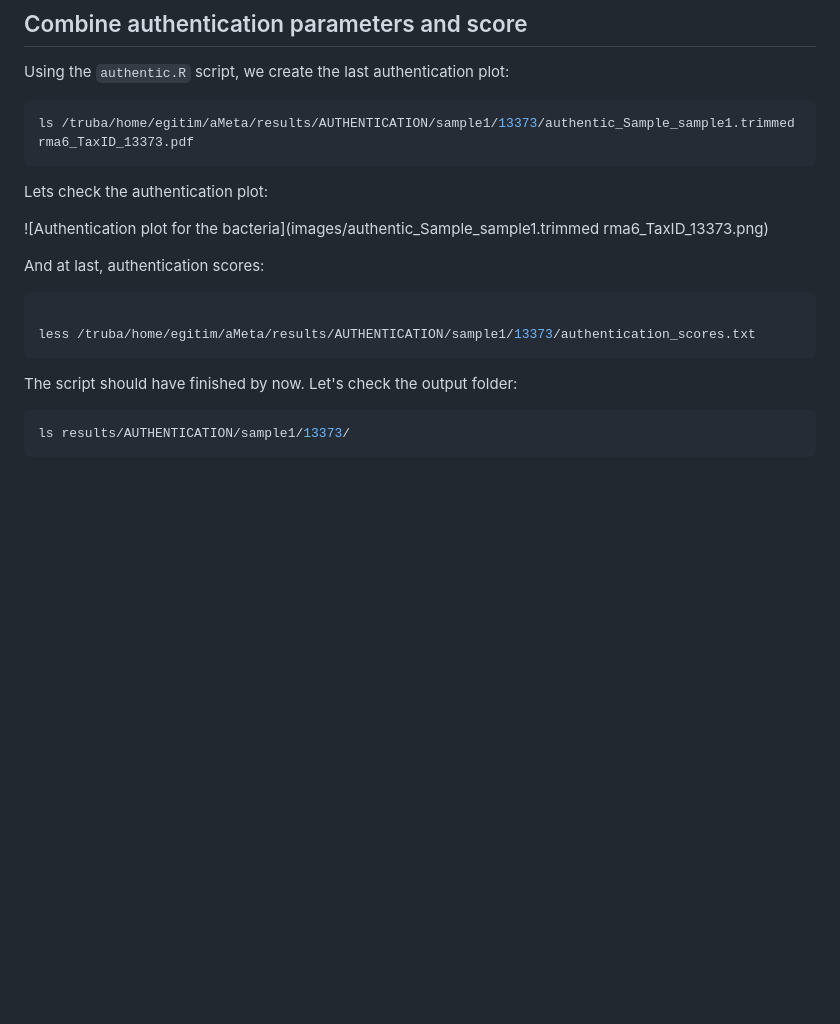
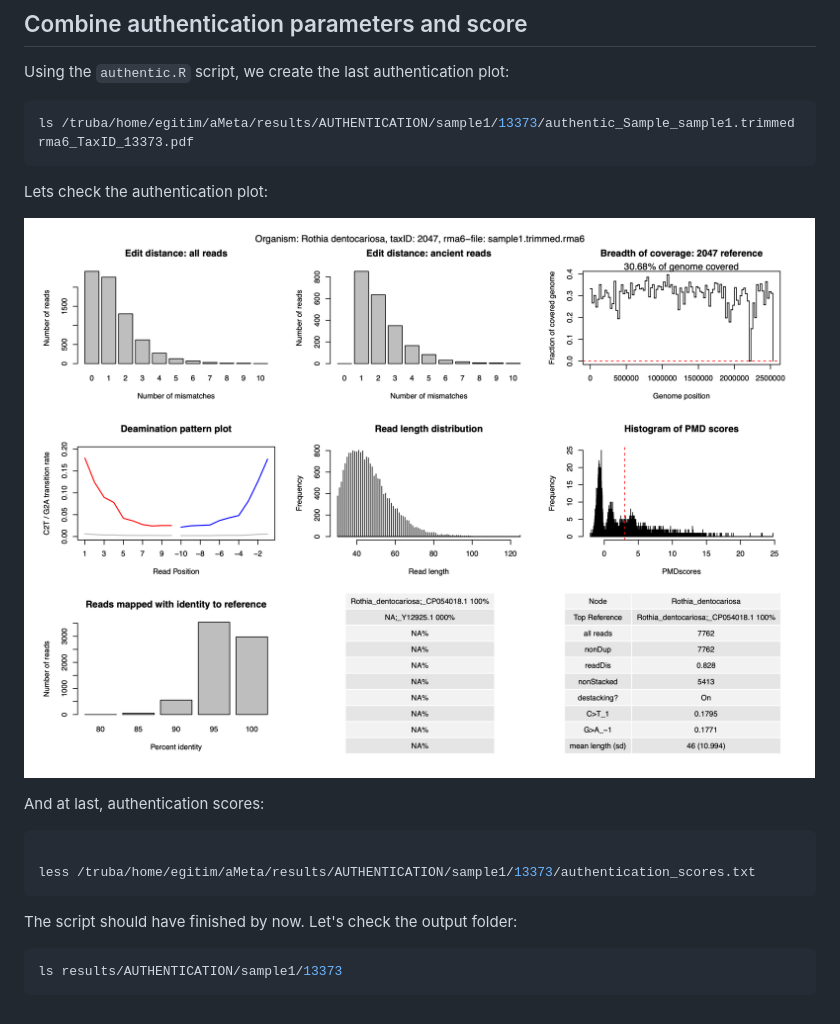
Before and after one commit to kirdoklab/aMeta-workshop, a Markdown page: authentic.md, the part around the change. Drawn GitHub-style; pictures changed too: images/authentic_Sample_sample1.trimmed.rma6_TaxID_2047.png (added); blank space fills up the shorter version.

Commit message:
image added

````diff
--- a/authentic.md
+++ b/authentic.md
@@ -118,7 +118,7 @@ ls /truba/home/egitim/aMeta/results/AUTHENTICATION/sample1/13373/authentic_Sampl
 
 Lets check the authentication plot:
 
-![Authentication plot for the bacteria](images/authentic_Sample_sample1.trimmed rma6_TaxID_13373.png)
+![Authentication plot for the bacteria](images/authentic_Sample_sample1.trimmed.rma6_TaxID_2047.png)
 
 And at last, authentication scores:
 
@@ -130,5 +130,5 @@ The script should have finished by now. Let's check the output folder:
 
 
 ```bash
-ls results/AUTHENTICATION/sample1/13373/
+ls results/AUTHENTICATION/sample1/13373
 ```
````
